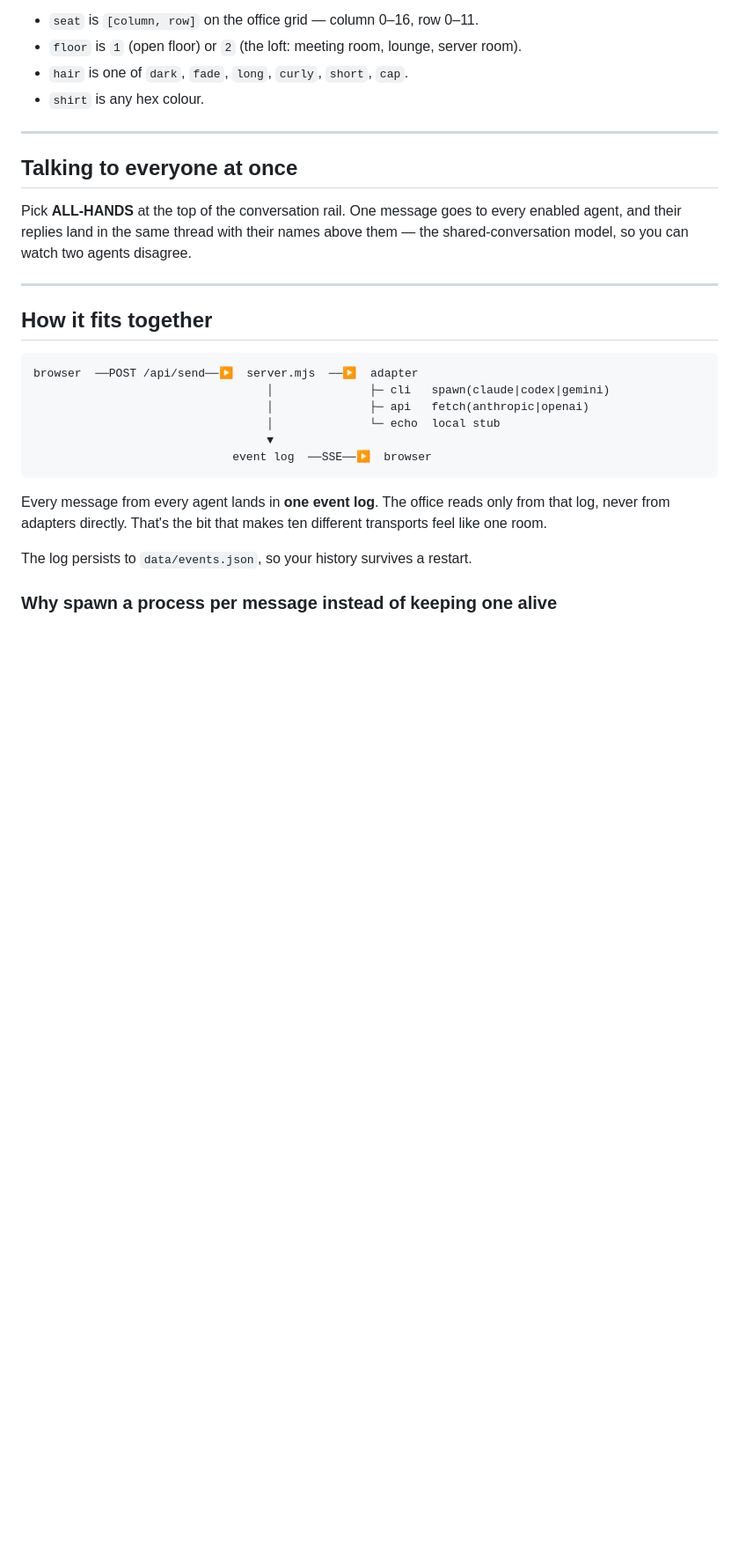
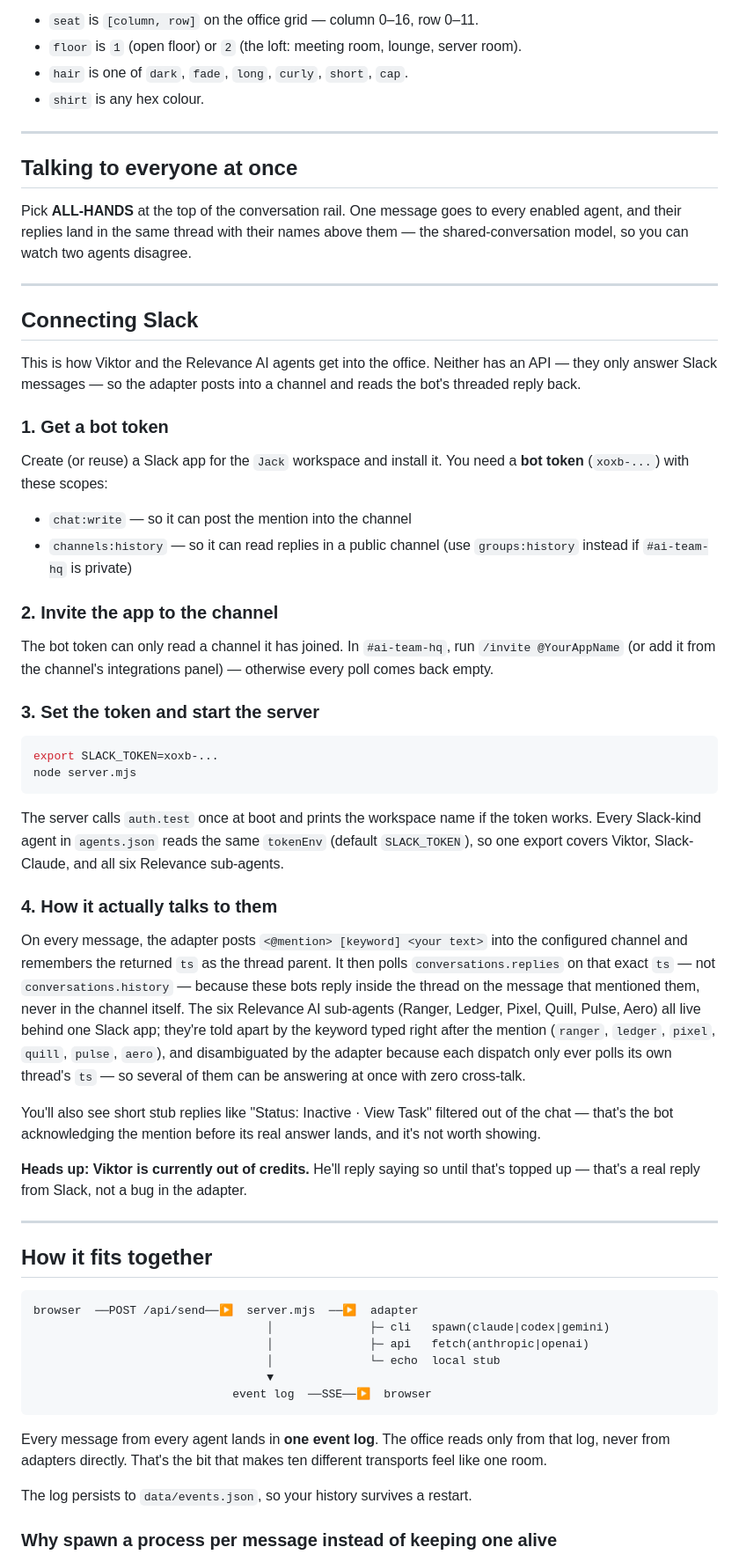
Before and after one commit to Jack-Attackz101/the-office, a Markdown page: README.md, the part around one of its changes. Shown at 88% size. GitHub-like rendering; blank space fills up the shorter version.

Commit message:
Document Slack connection setup and bridge status
Added instructions for connecting Slack and updated the section on the Slack bridge.

````diff
--- a/README.md
+++ b/README.md
@@ -151,6 +151,40 @@ Pick **ALL-HANDS** at the top of the conversation rail. One message goes to ever
 
 ---
 
+## Connecting Slack
+
+This is how Viktor and the Relevance AI agents get into the office. Neither has an API — they only answer Slack messages — so the adapter posts into a channel and reads the bot's threaded reply back.
+
+### 1. Get a bot token
+
+Create (or reuse) a Slack app for the `Jack` workspace and install it. You need a **bot token** (`xoxb-...`) with these scopes:
+
+- `chat:write` — so it can post the mention into the channel
+- `channels:history` — so it can read replies in a public channel (use `groups:history` instead if `#ai-team-hq` is private)
+
+### 2. Invite the app to the channel
+
+The bot token can only read a channel it has joined. In `#ai-team-hq`, run `/invite @YourAppName` (or add it from the channel's integrations panel) — otherwise every poll comes back empty.
+
+### 3. Set the token and start the server
+
+```bash
+export SLACK_TOKEN=xoxb-...
+node server.mjs
+```
+
+The server calls `auth.test` once at boot and prints the workspace name if the token works. Every Slack-kind agent in `agents.json` reads the same `tokenEnv` (default `SLACK_TOKEN`), so one export covers Viktor, Slack-Claude, and all six Relevance sub-agents.
+
+### 4. How it actually talks to them
+
+On every message, the adapter posts `<@mention> [keyword] <your text>` into the configured channel and remembers the returned `ts` as the thread parent. It then polls `conversations.replies` on that exact `ts` — not `conversations.history` — because these bots reply inside the thread on the message that mentioned them, never in the channel itself. The six Relevance AI sub-agents (Ranger, Ledger, Pixel, Quill, Pulse, Aero) all live behind one Slack app; they're told apart by the keyword typed right after the mention (`ranger`, `ledger`, `pixel`, `quill`, `pulse`, `aero`), and disambiguated by the adapter because each dispatch only ever polls its own thread's `ts` — so several of them can be answering at once with zero cross-talk.
+
+You'll also see short stub replies like "Status: Inactive · View Task" filtered out of the chat — that's the bot acknowledging the mention before its real answer lands, and it's not worth showing.
+
+**Heads up: Viktor is currently out of credits.** He'll reply saying so until that's topped up — that's a real reply from Slack, not a bug in the adapter.
+
+---
+
 ## How it fits together
 
 ```
````
Also changed, not shown: other parts of README.md (+1 -1 lines).
